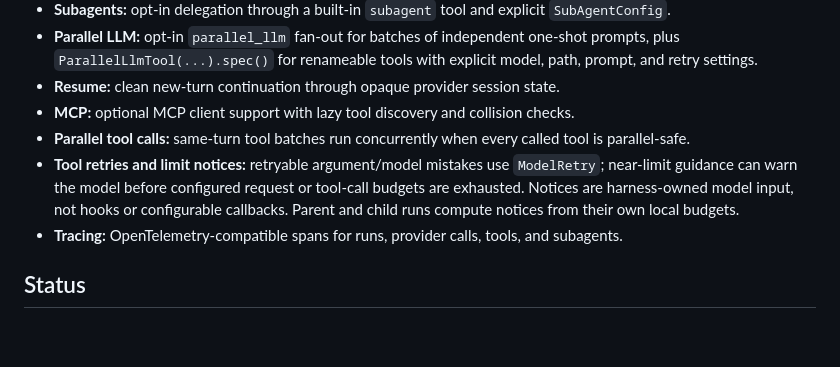
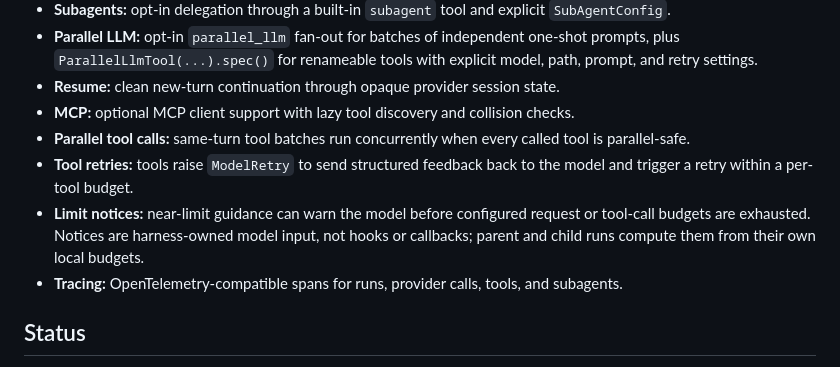
Before and after one commit to ryanbbrown/thinharness, a Markdown page: README.md, the part around the change. GitHub-like rendering; blank space fills up the shorter version.

Commit message:
docs: split tool retries and limit notices into separate features
The combined bullet was ~50% longer than the next-longest feature line.
Splitting into two short bullets keeps the visual rhythm of the list.

Co-Authored-By: Claude Opus 4.7 (1M context) <noreply@anthropic.com>

```diff
--- a/README.md
+++ b/README.md
@@ -265,7 +265,8 @@ There's a synchronous wrapper (`Harness(...).run_sync(...)`), Pydantic-typed str
 - **Resume:** clean new-turn continuation through opaque provider session state.
 - **MCP:** optional MCP client support with lazy tool discovery and collision checks.
 - **Parallel tool calls:** same-turn tool batches run concurrently when every called tool is parallel-safe.
-- **Tool retries and limit notices:** retryable argument/model mistakes use `ModelRetry`; near-limit guidance can warn the model before configured request or tool-call budgets are exhausted. Notices are harness-owned model input, not hooks or configurable callbacks. Parent and child runs compute notices from their own local budgets.
+- **Tool retries:** tools raise `ModelRetry` to send structured feedback back to the model and trigger a retry within a per-tool budget.
+- **Limit notices:** near-limit guidance can warn the model before configured request or tool-call budgets are exhausted. Notices are harness-owned model input, not hooks or callbacks; parent and child runs compute them from their own local budgets.
 - **Tracing:** OpenTelemetry-compatible spans for runs, provider calls, tools, and subagents.
 
 ## Status
```
